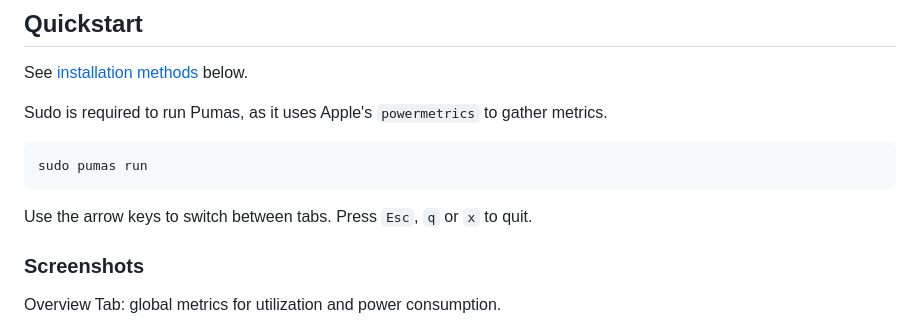
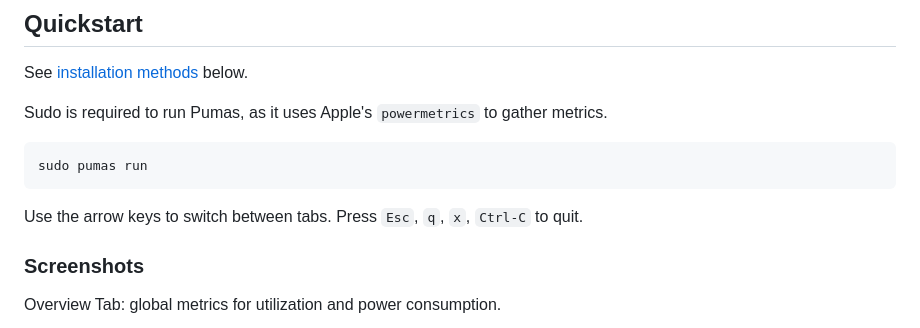
Before and after one commit to graelo/pumas, a Markdown page: README.md, the part around the change. Rendered like a GitHub page.

Commit message:
feat: update README to include `Ctrl-C` as a quit option

````diff
--- a/README.md
+++ b/README.md
@@ -40,7 +40,7 @@ to gather metrics.
 sudo pumas run
 ```
 
-Use the arrow keys to switch between tabs. Press `Esc`, `q` or `x` to quit.
+Use the arrow keys to switch between tabs. Press `Esc`, `q`, `x`, `Ctrl-C` to quit.
 
 ### Screenshots
 
````
